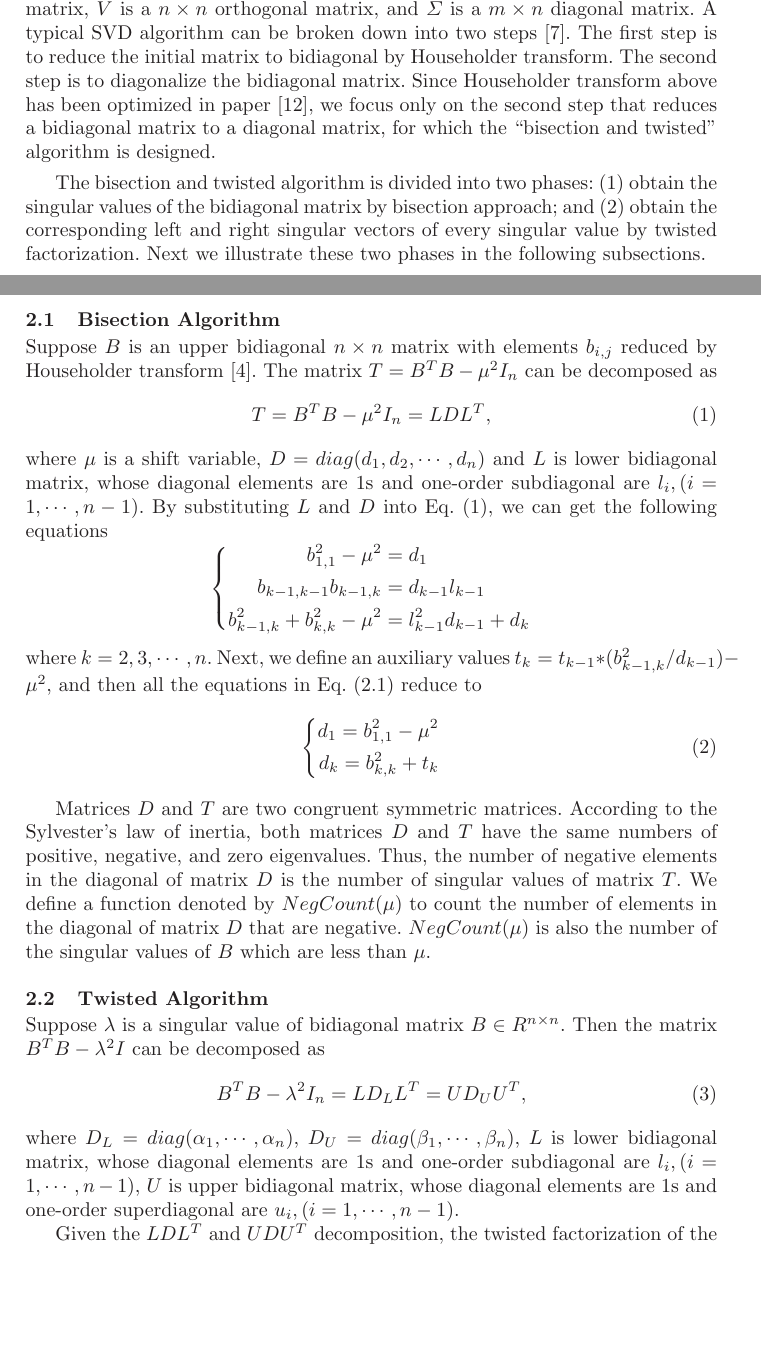
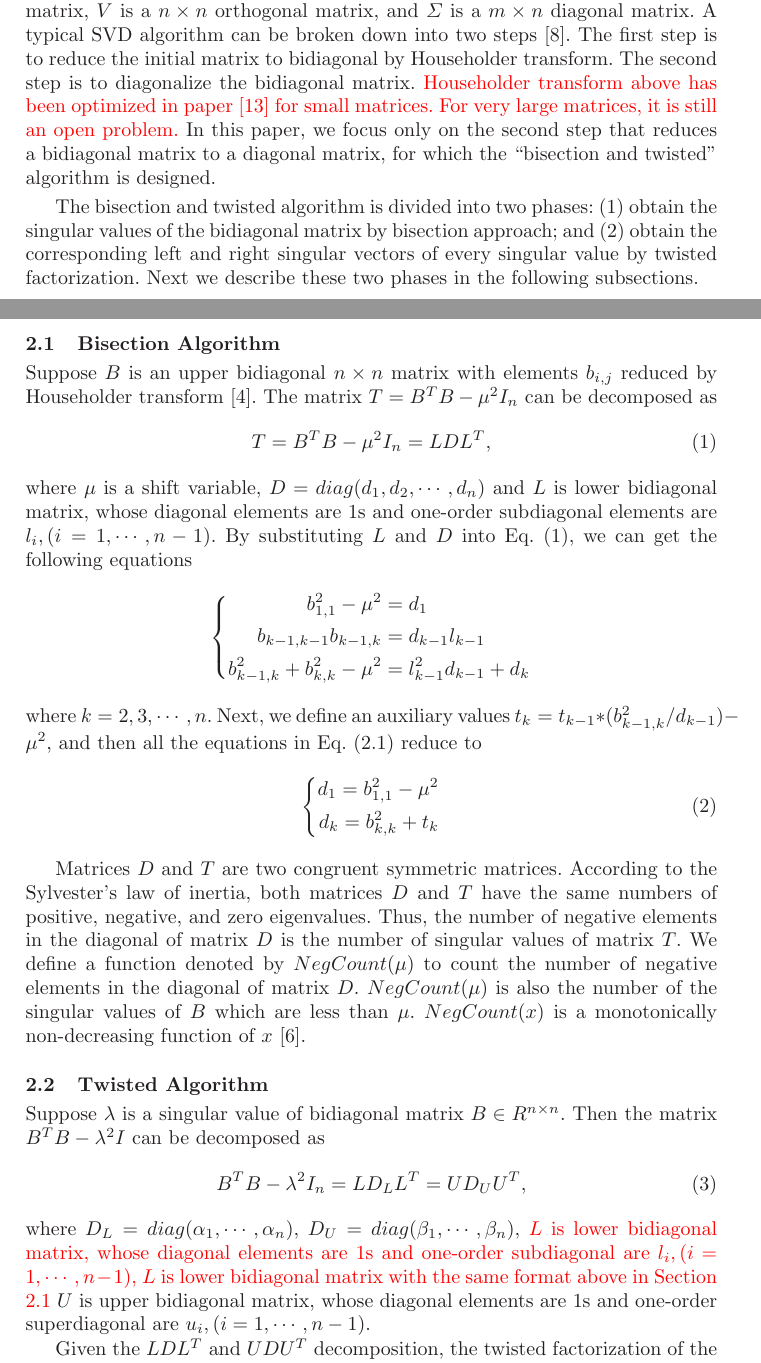
Before and after one commit to hightlow/Europar, a LaTeX paper (BTSVD.tex, which reads 3_algorithm.tex): two parts of pages 2 and 3 of 13, joined at a grey line, cut so that both start at the same text, the shorter picture padded with empty space. Compiled offline with LaTeX, dvips and Ghostscript.

Commit message:
revise 3_algorithm

```diff
--- a/3_algorithm.tex
+++ b/3_algorithm.tex
@@ -6,7 +6,8 @@ A SVD of an arbitrary matrix $A\in \mathbb{R}^{m \times n} (m>n)$ is the form $A
 A typical SVD algorithm can be broken down into two steps \cite{65SIAM}.
 The first step is to reduce the initial matrix to bidiagonal by Householder transform.
 The second step is to diagonalize the bidiagonal matrix.
-Since Householder transform above has been optimized in paper \cite{LiuHouseholder}, we focus only on the second step that reduces a bidiagonal matrix to a diagonal matrix, for which the  ``bisection and twisted'' algorithm is designed.
+{\color{red}Householder transform above has been optimized in paper \cite{LiuHouseholder} for small matrices. For very large matrices, it is still an open problem.}
+In this paper, we focus only on the second step that reduces a bidiagonal matrix to a diagonal matrix, for which the  ``bisection and twisted'' algorithm is designed.
 
 %\begin{equation}
 %A = Q B P^T
@@ -20,10 +21,10 @@ Since Householder transform above has been optimized in paper \cite{LiuHousehold
 The bisection and twisted algorithm is divided into two phases:
 (1) obtain the singular values of the bidiagonal matrix by bisection approach; and
 (2) obtain the corresponding left and right singular vectors of every singular value by twisted factorization.
-Next we illustrate these two phases in the following subsections.
+Next we describe these two phases in the following subsections.
 
 \vspace{-0.1in}
-\subsection{Bisection Algorithm}
+\subsection{Bisection Algorithm}\label{subsec:bisection}
 \vspace{-0.1in}
 Suppose $B$ is an upper bidiagonal $n \times n$ matrix with elements $b_{i,j}$ reduced by Householder transform \cite{10householder}.
 The matrix $T = B^T B - \mu^2 I_n$ can be decomposed as
@@ -31,7 +32,7 @@ The matrix $T = B^T B - \mu^2 I_n$ can be decomposed as
 \label{eq:T}
 T = B^T B - \mu^2 I_n = L D L^T ,
 \end{equation}
-where $\mu$ is a shift variable, $D=diag(d_1,d_2,\cdots,d_n)$ and $L$ is lower bidiagonal matrix, whose diagonal elements are $1$s and one-order subdiagonal are $l_{i}, (i=1,\cdots,n-1)$.
+where $\mu$ is a shift variable, $D=diag(d_1,d_2,\cdots,d_n)$ and $L$ is lower bidiagonal matrix, whose diagonal elements are $1$s and one-order subdiagonal elements are $l_{i}, (i=1,\cdots,n-1)$.
 %are as below.
 %\[ D =  \left( \begin{array}{cccc}
 %d_{1} & 0     & \cdots & 0 \\
@@ -66,12 +67,13 @@ d_k = b_{k,k}^2 + t_{k}
 Matrices $D$ and $T$ are two congruent symmetric matrices.
 According to the Sylvester's law of inertia, both matrices $D$ and $T$ have the same numbers of positive, negative, and zero eigenvalues.
 Thus, the number of negative elements in the diagonal of matrix $D$ is the number of singular values of matrix $T$.
-We define a function denoted by $NegCount(\mu)$ to count the number of elements  in the diagonal of matrix $D$ that are negative. %described in Algorithm \ref{alg:negcount}.
+We define a function denoted by $NegCount(\mu)$ to count the number of negative elements in the diagonal of matrix $D$. %described in Algorithm \ref{alg:negcount}.
 %Algorithm \ref{alg:negcount} describes how $NegCount$ function works.
 %Lines 3-7 calculate the negative number of singular values that are less than $\mu$.
 %Since matrices $B$ and $B^T$ have the same singular values,
 $NegCount(\mu)$ is also the number of the singular values of $B$ which are less than $\mu$.
-%If the floating point arithmetic is monotonic, then $NegCount(x)$ is a monotonically non-decreasing function of $x$ \cite{95ETNAbisecion}.
+$NegCount(x)$ is a monotonically non-decreasing function of $x$ \cite{95ETNAbisecion}.
+%If floating point arithmetic is monotonic, then $NegCount(x)$ is a monotonically non-decreasing function of $x$ \cite{95ETNAbisecion}.
 % \input{algorithm_negcount}
 
 %Algorithm \ref{alg:negcount} is used to count the number of singular values of matrix $B$ those are less than $\mu$.
@@ -129,7 +131,7 @@ Then the matrix $B^T B - \lambda^2 I$ can be decomposed as
 B^T B - \lambda^2 I_n = L D_L L^T = U D_U U^T ,
 \end{equation}
 where $D_L=diag(\alpha_1, \cdots, \alpha_n)$, $D_U = diag(\beta_1, \cdots, \beta_n)$,
-$L$ is lower bidiagonal matrix, whose diagonal elements are $1$s and one-order subdiagonal are $l_{i}, (i=1,\cdots,n-1)$,
+{\color{red}$L$ is lower bidiagonal matrix, whose diagonal elements are $1$s and one-order subdiagonal are $l_{i}, (i=1,\cdots,n-1)$, $L$ is lower bidiagonal matrix with the same format above in Section \ref{subsec:bisection}}
 $U$ is upper bidiagonal matrix, whose diagonal elements are $1$s and one-order superdiagonal are $u_{i}, (i=1,\cdots,n-1)$.
 %\[ L =  \left( \begin{array}{ccccc}
 %     1&      &       &        &  \\
```
